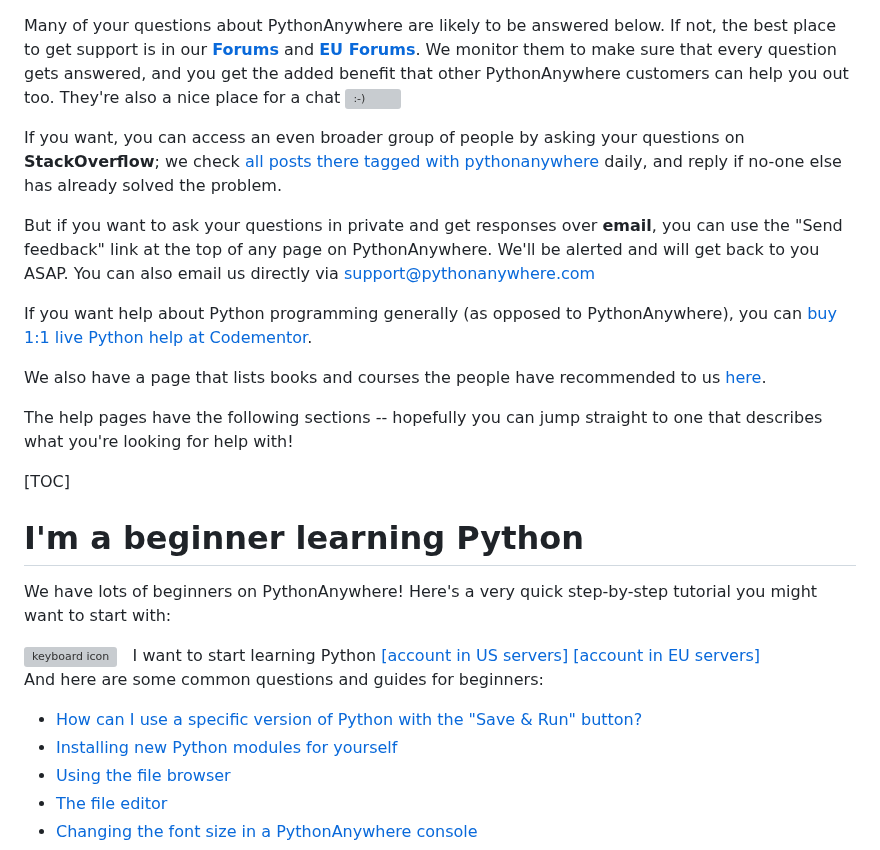
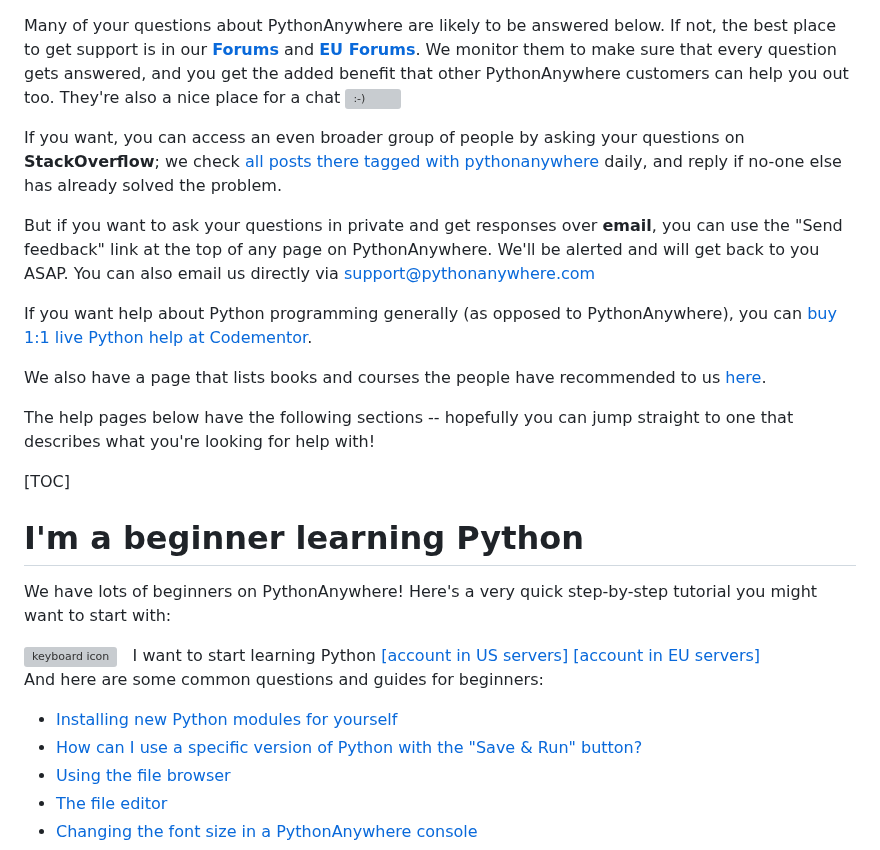
Before and after one commit to pythonanywhere/help_pages, a Markdown page: articles/index.md, the part around one of its changes. GitHub-like rendering; grey boxes are pictures that could not be loaded.

Commit message:
Index page tweaks

```diff
--- a/articles/index.md
+++ b/articles/index.md
@@ -1,4 +1,3 @@
-
 <!--
 .. title: The PythonAnywhere help pages
 .. slug: index
@@ -9,8 +8,6 @@
 .. description:
 .. type: text
 -->
-
-
 
 Many of your questions about PythonAnywhere are likely to be answered below. If
 not, the best place to get support is in
@@ -36,9 +33,7 @@ PythonAnywhere), you can
 
 We also have a page that lists books and courses the people have recommended to us [here](/pages/Learning).
 
-
-
-The help pages have the following sections -- hopefully you can jump straight to
+The help pages below have the following sections -- hopefully you can jump straight to
 one that describes what you're looking for help with!
 
 [TOC]
@@ -54,8 +49,8 @@ We have lots of beginners on PythonAnywhere! Here's a very quick step-by-step tu
 
 And here are some common questions and guides for beginners:
 
+  * [Installing new Python modules for yourself](/pages/InstallingNewModules)
   * [How can I use a specific version of Python with the "Save &amp; Run" button?](/pages/SaveAndRunPythonVersion)
-  * [Installing new Python modules for yourself](/pages/InstallingNewModules)
   * [Using the file browser](/pages/FileBrowser)
   * [The file editor](/pages/FileEditor)
   * [Changing the font size in a PythonAnywhere console](/pages/ChangingFontSize)
```
Also changed, not shown: other parts of articles/index.md (+0 -2 lines).
